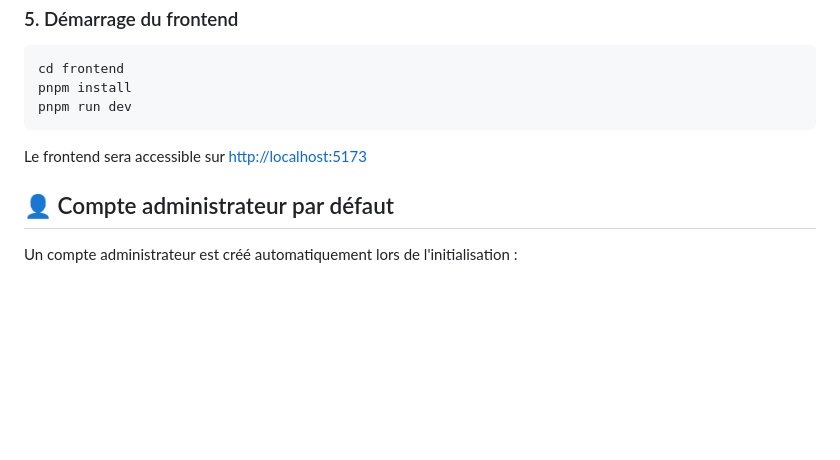
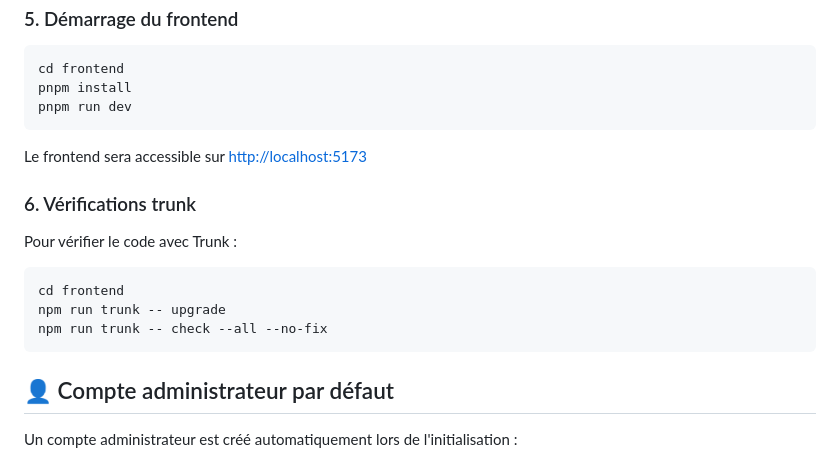
Before and after one commit to Yajusta/Yaka, a Markdown page: README.fr.md, the part around the change. GitHub-like rendering; blank space fills up the shorter version.

````diff
--- a/README.fr.md
+++ b/README.fr.md
@@ -158,6 +158,16 @@ pnpm run dev
 
 Le frontend sera accessible sur <http://localhost:5173>
 
+### 6. Vérifications trunk
+
+Pour vérifier le code avec Trunk :
+
+```bash
+cd frontend
+npm run trunk -- upgrade
+npm run trunk -- check --all --no-fix
+```
+
 ## 👤 Compte administrateur par défaut
 
 Un compte administrateur est créé automatiquement lors de l'initialisation :
````
Also changed, not shown: README.md (+10 -0 lines).
